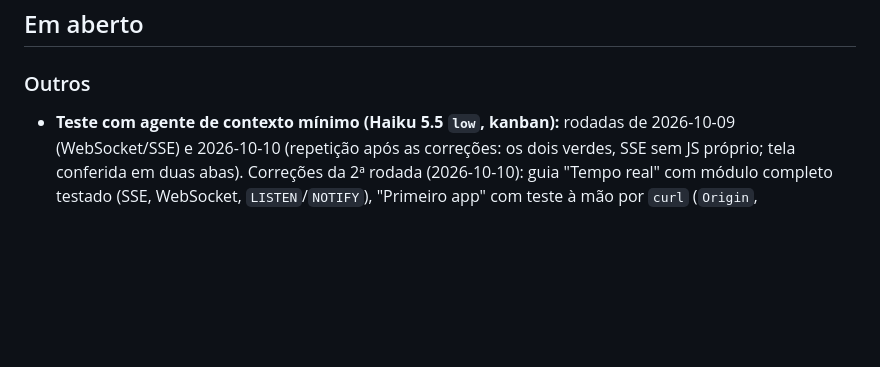
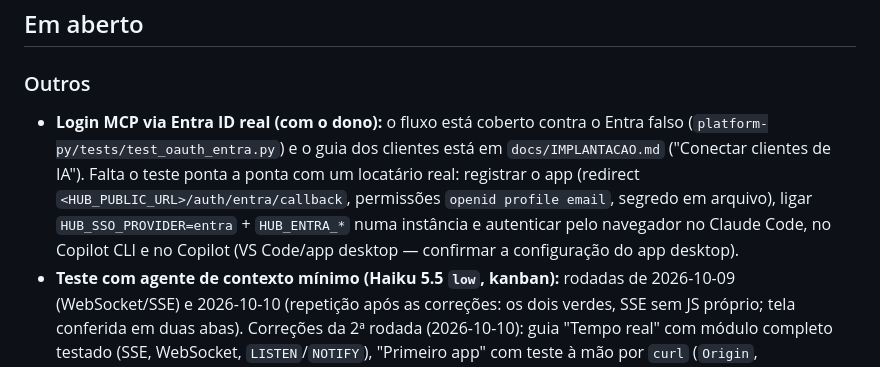
Before and after one commit to alvesmaia/application-hub, a Markdown page: docs/PENDENCIAS.md, the part around the change. Drawn GitHub-style; blank space fills up the shorter version.

Commit message:
Pendência: teste de login MCP com Entra ID real

```diff
--- a/docs/PENDENCIAS.md
+++ b/docs/PENDENCIAS.md
@@ -25,6 +25,12 @@ nativa do agente (`docs/migracao/TASKS.md` é o quadro da migração F0–F7, en
 
 ### Outros
 
+- **Login MCP via Entra ID real (com o dono):** o fluxo está coberto contra o Entra falso
+  (`platform-py/tests/test_oauth_entra.py`) e o guia dos clientes está em `docs/IMPLANTACAO.md` ("Conectar clientes
+  de IA"). Falta o teste ponta a ponta com um locatário real: registrar o app (redirect
+  `<HUB_PUBLIC_URL>/auth/entra/callback`, permissões `openid profile email`, segredo em arquivo), ligar
+  `HUB_SSO_PROVIDER=entra` + `HUB_ENTRA_*` numa instância e autenticar pelo navegador no Claude Code, no Copilot CLI
+  e no Copilot (VS Code/app desktop — confirmar a configuração do app desktop).
 - **Teste com agente de contexto mínimo (Haiku 5.5 `low`, kanban):** rodadas de 2026-10-09 (WebSocket/SSE) e
   2026-10-10 (repetição após as correções: os dois verdes, SSE sem JS próprio; tela conferida em duas abas).
   Correções da 2ª rodada (2026-10-10): guia "Tempo real" com módulo completo testado (SSE, WebSocket,
```
